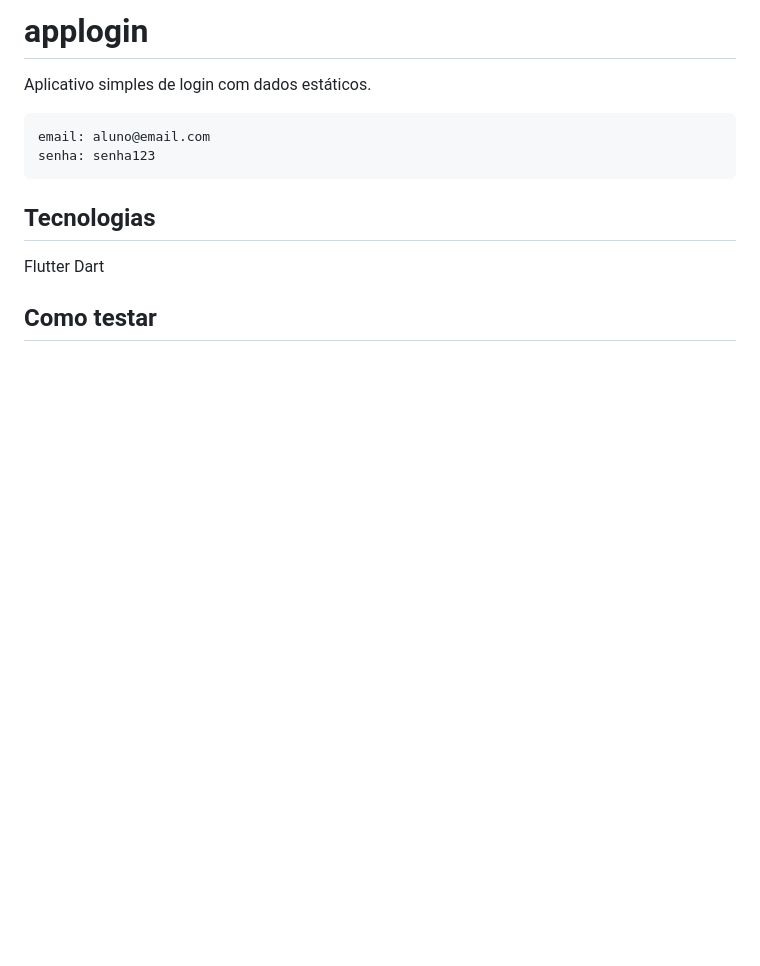
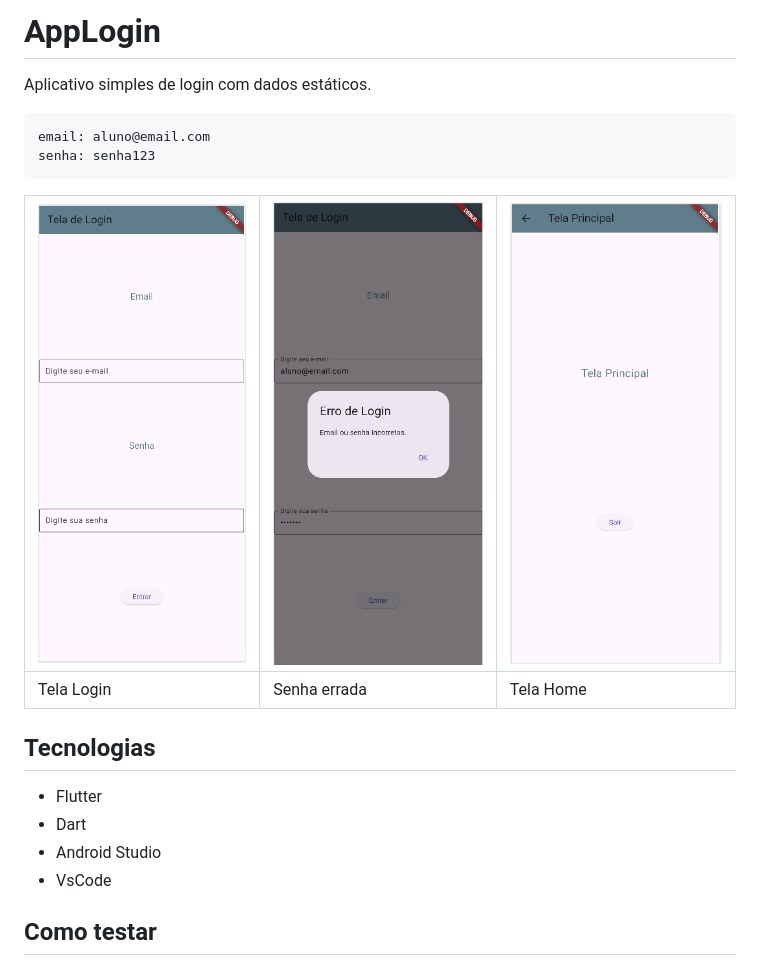
Before and after one commit to wellifabio/3DES-PDM1-applogin-estatico-2025, a Markdown page: README.md, the part around the change. GitHub-like rendering; pictures changed too: assets/telahome.png (added), assets/telalogin.png (added), assets/telasenha.png (added); blank space fills up the shorter version.

Commit message:
readme prints

````diff
--- a/README.md
+++ b/README.md
@@ -1,12 +1,18 @@
-# applogin
+# AppLogin
 Aplicativo simples de login com dados estáticos.
 ```
 email: aluno@email.com
 senha: senha123
 ```
+|![Tela01](./assets/telalogin.png)|![Tela01](./assets/telasenha.png)|![Tela01](./assets/telahome.png)|
+|-|-|-|
+|Tela Login|Senha errada|Tela Home|
+
 ## Tecnologias
-Flutter
-Dart
+- Flutter
+- Dart
+- Android Studio
+- VsCode
 
 ## Como testar
 - 1 Clonar o repositório
````
